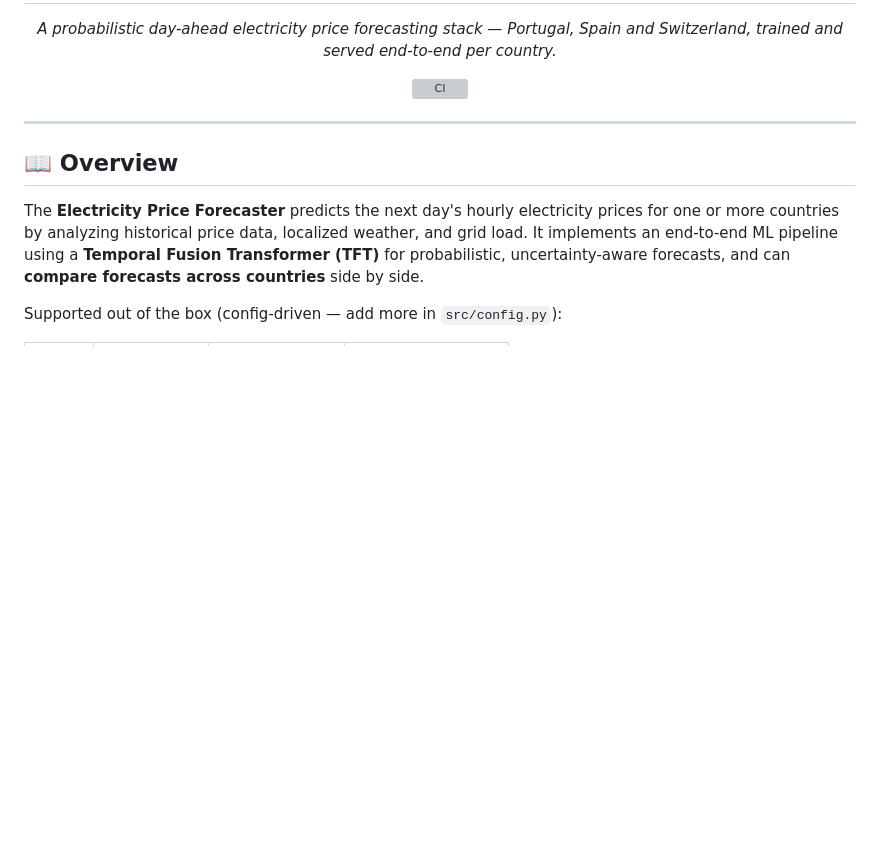
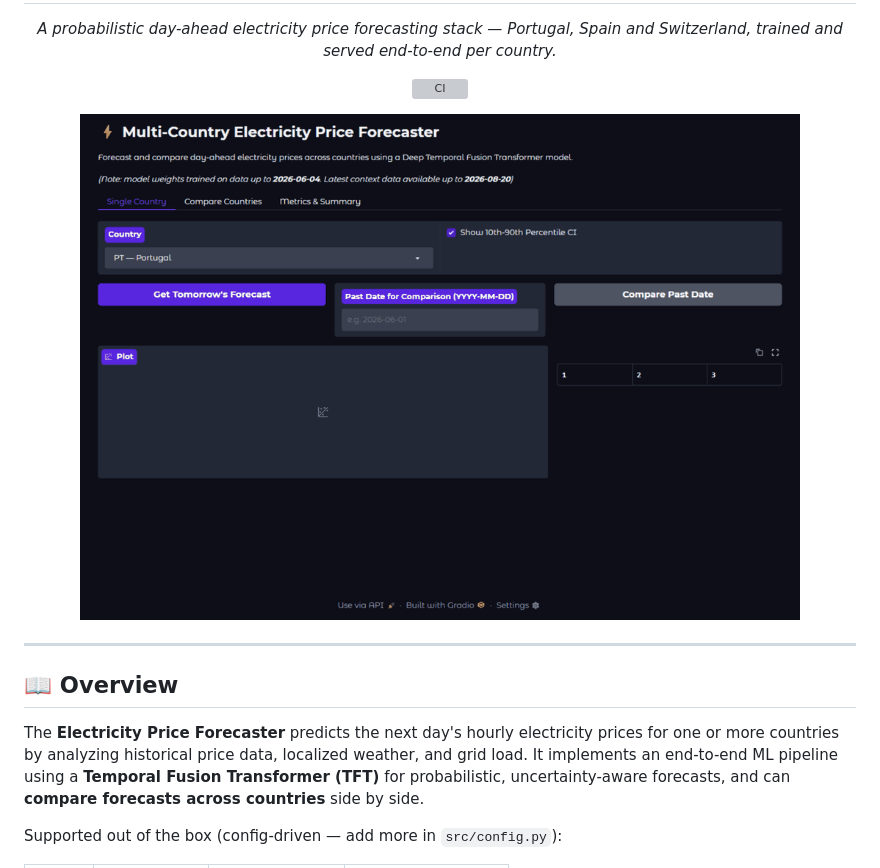
Before and after one commit to pmasousa/EU-Electricity-Price-Forecaster, a Markdown page: README.md, the part around the change. GitHub-like rendering; pictures changed too: docs/demo.gif (added); blank space fills up the shorter version; grey boxes are pictures that could not be loaded.

Commit message:
docs: demo GIF in README, blog post draft parked in docs/

```diff
--- a/README.md
+++ b/README.md
@@ -6,6 +6,7 @@
       <img src="https://github.com/pmasousa/EU-Electricity-Price-Forecaster/actions/workflows/ci.yml/badge.svg" alt="CI">
     </a>
   </p>
+  <p><img src="docs/demo.gif" alt="Forecasting demo: PT forecast, ES forecast, three-country comparison, metrics" width="720"></p>
 </div>
 
 ---
```
Also changed, not shown: docs/blog_post.md (added, +95 -0 lines).
